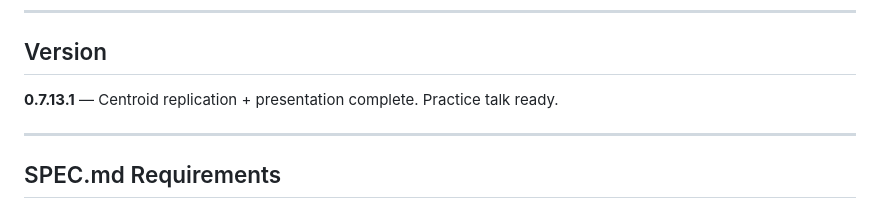
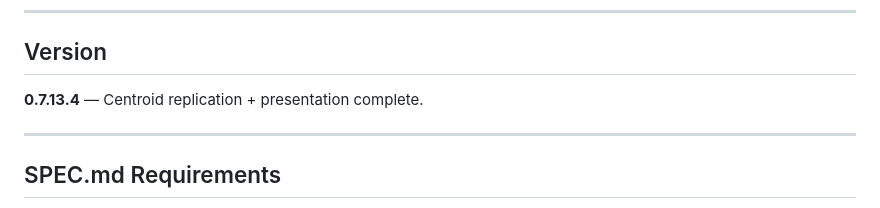
Before and after one commit to spencer2718/task-space-model, a Markdown page: CLAUDE.md, the part around the change. GitHub-like rendering.

Commit message:
v0.7.13.4: Updated CLAUDE.md version stamp
Co-Authored-By: Claude Opus 4.6 (1M context) <noreply@anthropic.com>

```diff
--- a/CLAUDE.md
+++ b/CLAUDE.md
@@ -192,7 +192,7 @@ Experiments run at **x.y.0.z** increments (e.g., 0.7.0.2, 0.7.0.3). After experi
 
 ## Version
 
-**0.7.13.1** — Centroid replication + presentation complete. Practice talk ready.
+**0.7.13.4** — Centroid replication + presentation complete.
 
 ---
 
```
